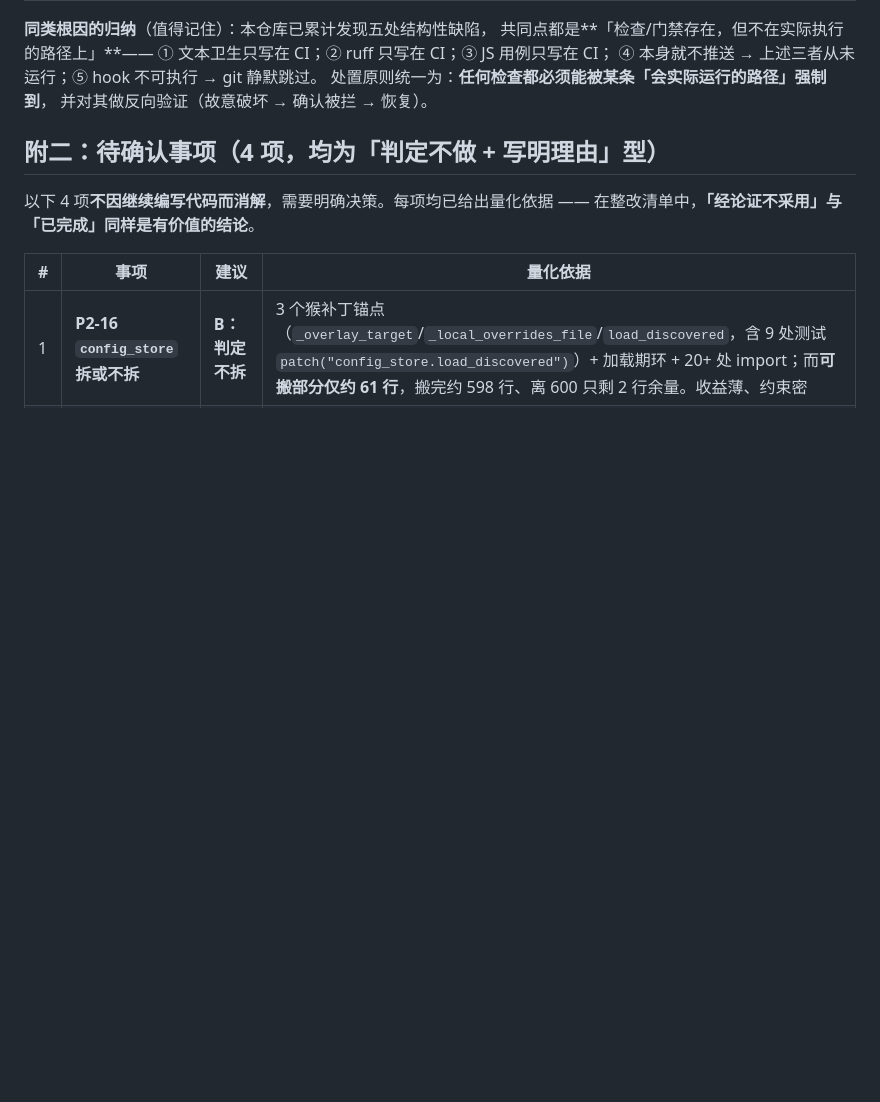
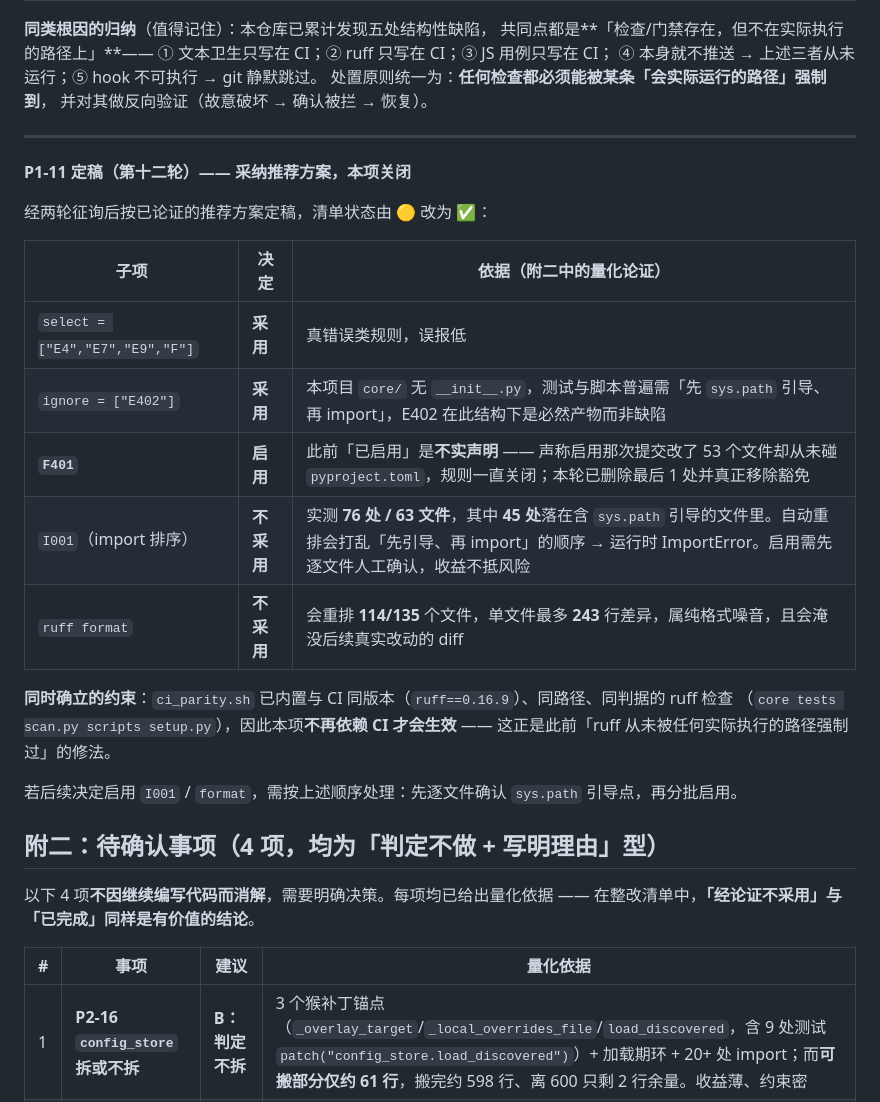
Before and after one commit to oswaldhill/skill-mcp-studio, a Markdown page: docs/reviews/评审-v0.23.0-整改与优化清单.md, the part around the change. GitHub-like rendering; blank space fills up the shorter version.

Commit message:
chore: 清理 src-tauri/target（4.5G）并定稿 P1-11
1) 删除本地 Rust 构建产物 src-tauri/target（4.5G）。
   该目录由前一轮本地 cargo check/test 产生（构建时已用 CARGO_TARGET_DIR=/tmp/sms-target，
   但早期一次调用在环境变量生效前建出了它）。.gitignore:26 已覆盖，git 跟踪数为 0，
   删除不影响仓库状态。

2) P1-11 定稿，清单状态 🟡 → ✅（采纳已论证的推荐方案）：
   采用  select = ["E4","E7","E9","F"]、ignore = ["E402"]
   启用  F401 —— 此前「已启用」是不实声明，规则实际一直关闭，本轮真正移除豁免
   不采用 I001      —— 实测 76 处/63 文件，其中 45 处落在含 sys.path 引导的文件里；
                        自动重排会打乱「先引导、再 import」的顺序导致运行时 ImportError
   不采用 ruff format —— 会重排 114/135 个文件，单文件最多 243 行差异，属纯格式噪音

   并记录约束：ci_parity.sh 已内置与 CI 同版本（ruff==0.16.9）、同路径、同判据的
   ruff 检查，本项不再依赖 CI 才生效 —— 这正是此前「ruff 从未被任何实际执行的路径
   强制过」的修法。附二补「P1-11 定稿（第十二轮）」一节，含各子项的量化依据与
   若日后启用 I001/format 的处理顺序。

```diff
--- a/docs/reviews/评审-v0.23.0-整改与优化清单.md
+++ b/docs/reviews/评审-v0.23.0-整改与优化清单.md
@@ -798,6 +798,26 @@ hook 文件**没有 `.sh` 后缀**，不在检查范围内 —— 属于「门
 ④ 本身就不推送 → 上述三者从未运行；⑤ hook 不可执行 → git 静默跳过。
 处置原则统一为：**任何检查都必须能被某条「会实际运行的路径」强制到**，
 并对其做反向验证（故意破坏 → 确认被拦 → 恢复）。
+
+---
+
+**P1-11 定稿（第十二轮）—— 采纳推荐方案，本项关闭**
+
+经两轮征询后按已论证的推荐方案定稿，清单状态由 🟡 改为 ✅：
+
+| 子项 | 决定 | 依据（附二中的量化论证） |
+|---|---|---|
+| `select = ["E4","E7","E9","F"]` | **采用** | 真错误类规则，误报低 |
+| `ignore = ["E402"]` | **采用** | 本项目 `core/` 无 `__init__.py`，测试与脚本普遍需「先 `sys.path` 引导、再 import」，E402 在此结构下是必然产物而非缺陷 |
+| **`F401`** | **启用** | 此前「已启用」是**不实声明** —— 声称启用那次提交改了 53 个文件却从未碰 `pyproject.toml`，规则一直关闭；本轮已删除最后 1 处并真正移除豁免 |
+| `I001`（import 排序） | **不采用** | 实测 **76 处 / 63 文件**，其中 **45 处**落在含 `sys.path` 引导的文件里。自动重排会打乱「先引导、再 import」的顺序 → 运行时 ImportError。启用需先逐文件人工确认，收益不抵风险 |
+| `ruff format` | **不采用** | 会重排 **114/135** 个文件，单文件最多 **243** 行差异，属纯格式噪音，且会淹没后续真实改动的 diff |
+
+**同时确立的约束**：`ci_parity.sh` 已内置与 CI 同版本（`ruff==0.16.9`）、同路径、同判据的 ruff 检查
+（`core tests scan.py scripts setup.py`），因此本项**不再依赖 CI 才会生效** ——
+这正是此前「ruff 从未被任何实际执行的路径强制过」的修法。
+
+若后续决定启用 `I001` / `format`，需按上述顺序处理：先逐文件确认 `sys.path` 引导点，再分批启用。
 ## 附二：待确认事项（4 项，均为「判定不做 + 写明理由」型）
 
 以下 4 项**不因继续编写代码而消解**，需要明确决策。每项均已给出量化依据 ——
```
